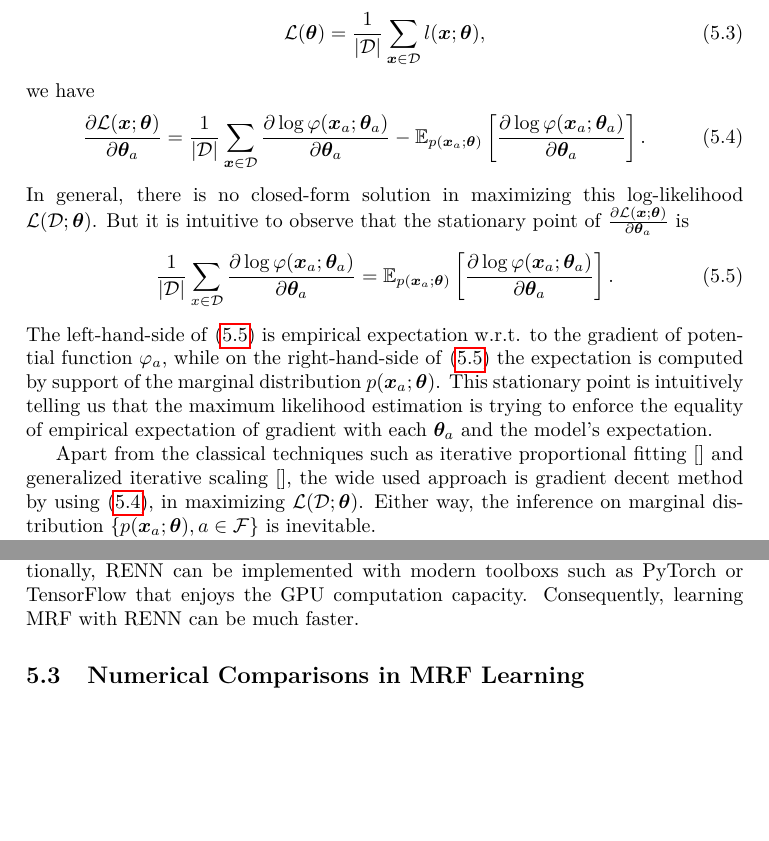
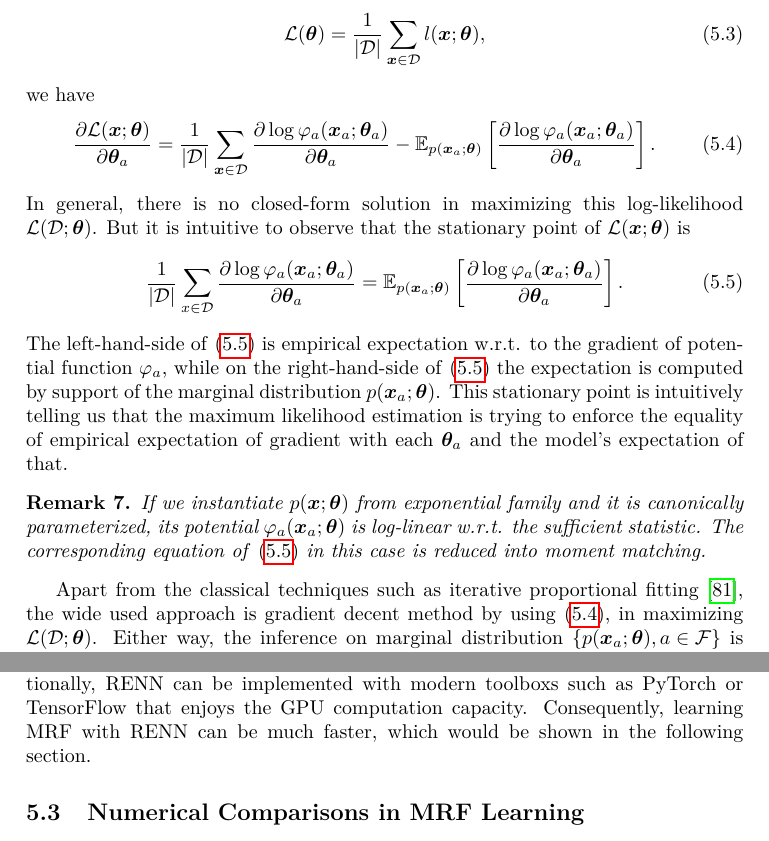
Before and after one commit to FirstHandScientist/phdthesis, a LaTeX thesis (main.tex, which reads source/chapter5/chapter5.tex): two parts of pages 76 and 77 of 89, joined at a grey line, cut so that both start at the same text, the shorter picture padded with empty space. Compiled offline with pdfLaTeX.

Commit message:
polish chapter 5

```diff
--- a/source/chapter5/chapter5.tex
+++ b/source/chapter5/chapter5.tex
@@ -23,15 +23,18 @@ Applying all sample from dataset $\Dd$, i.e.
 \end{equation}
 we have
 \begin{equation}\label{chpt3:eq:likely-gradient-thetaa}
-  \pd{\Ll(\bm{x};\bm{\theta})}{\bm{\theta}_a} = \frac{1}{|\Dd |} \sum_{\bm{x} \in \Dd}\pd{\log{{\phi}(\bm{x}_a; \bm{\theta}_a)}}{\bm{\theta}_a} - \EE_{p(\bm{x}_a; \bm{\theta})}\left[ \pd{\log{{\phi}(\bm{x}_a; \bm{\theta}_a)}}{\bm{\theta}_a} \right].
+  \pd{\Ll(\bm{x};\bm{\theta})}{\bm{\theta}_a} = \frac{1}{|\Dd |} \sum_{\bm{x} \in \Dd}\pd{\log{{\phi_a}(\bm{x}_a; \bm{\theta}_a)}}{\bm{\theta}_a} - \EE_{p(\bm{x}_a; \bm{\theta})}\left[ \pd{\log{{\phi_a}(\bm{x}_a; \bm{\theta}_a)}}{\bm{\theta}_a} \right].
 \end{equation}
-In general, there is no closed-form solution in maximizing this log-likelihood $\Ll(\Dd; \bm{\theta})$. But it is intuitive to observe that the stationary point of $\pd{\Ll(\bm{x};\bm{\theta})}{\bm{\theta}_a}$ is
+In general, there is no closed-form solution in maximizing this log-likelihood $\Ll(\Dd; \bm{\theta})$. But it is intuitive to observe that the stationary point of ${\Ll(\bm{x};\bm{\theta})}$ is
 \begin{equation}\label{chpt5:eq:stationary-point-likely}
-  \frac{1}{|\Dd |} \sum_{x \in \Dd}\pd{\log{{\phi}(\bm{x}_a; \bm{\theta}_a)}}{\bm{\theta}_a} = \EE_{p(\bm{x}_a; \bm{\theta})}\left[ \pd{\log{{\phi}(\bm{x}_a; \bm{\theta}_a)}}{\bm{\theta}_a} \right].
+  \frac{1}{|\Dd |} \sum_{x \in \Dd}\pd{\log{{\phi_a}(\bm{x}_a; \bm{\theta}_a)}}{\bm{\theta}_a} = \EE_{p(\bm{x}_a; \bm{\theta})}\left[ \pd{\log{{\phi_a}(\bm{x}_a; \bm{\theta}_a)}}{\bm{\theta}_a} \right].
 \end{equation}
-The left-hand-side of \eqref{chpt5:eq:stationary-point-likely} is empirical expectation w.r.t. to the gradient of potential function $\phi_a$, while on the right-hand-side of \eqref{chpt5:eq:stationary-point-likely} the expectation is computed by support of the marginal distribution $p(\bm{x}_a; \bm{\theta})$. This stationary point is intuitively telling us that the maximum likelihood estimation is trying to enforce the equality of empirical expectation of gradient with each $\bm{\theta}_a$ and the model's expectation.
+The left-hand-side of \eqref{chpt5:eq:stationary-point-likely} is empirical expectation w.r.t. to the gradient of potential function $\phi_a$, while on the right-hand-side of \eqref{chpt5:eq:stationary-point-likely} the expectation is computed by support of the marginal distribution $p(\bm{x}_a; \bm{\theta})$. This stationary point is intuitively telling us that the maximum likelihood estimation is trying to enforce the equality of empirical expectation of gradient with each $\bm{\theta}_a$ and the model's expectation of that.
+\begin{remark}
+  If we instantiate $p(\bm{x};\bm{\theta})$ from exponential family and it is canonically parameterized, its potential $\phi_a(\bm{x}_a; \bm{\theta})$ is log-linear w.r.t. the sufficient statistic. The corresponding equation of \eqref{chpt5:eq:stationary-point-likely} in this case is reduced into \textit{moment matching}.
+\end{remark}
 
-Apart from the classical techniques such as iterative proportional fitting \cite{} and generalized iterative scaling \cite{}, the wide used approach is gradient decent method by using \eqref{chpt3:eq:likely-gradient-thetaa}, in maximizing $\Ll(\Dd; \bm{\theta})$. Either way, the inference on marginal distribution $\left\{ p(\bm{x}_a; \bm{\theta}), a \in \Ff \right\}$ is inevitable.
+Apart from the classical techniques such as iterative proportional fitting \cite{eric10-708ipf}, the wide used approach is gradient decent method by using \eqref{chpt3:eq:likely-gradient-thetaa}, in maximizing $\Ll(\Dd; \bm{\theta})$. Either way, the inference on marginal distribution $\left\{ p(\bm{x}_a; \bm{\theta}), a \in \Ff \right\}$ is inevitable.
 
 Take the gradient decent method as example, we need to use one of the inference approaches introduced in Part~\ref{part:inference} to approximate the marginals $\left\{ p(\bm{x}_a; \bm{\theta}), a \in \Ff \right\}$, then do update of the parameter
 \begin{equation}
@@ -66,7 +69,7 @@ Combining the model learning and inference, we have
 \end{align}
 Then the difficulty of computing $Z(\bm{\theta})$ is dealt with by joint learning of MRF and inference by RENN in \eqref{eq:learning-min-max}.
 
-Learning MRF with RENN don't need iterative message propagation. Additionally, RENN can be implemented with modern toolboxs such as PyTorch or TensorFlow that enjoys the GPU computation capacity. Consequently, learning MRF with RENN can be much faster.
+Learning MRF with RENN don't need iterative message propagation. Additionally, RENN can be implemented with modern toolboxs such as PyTorch or TensorFlow that enjoys the GPU computation capacity. Consequently, learning MRF with RENN can be much faster, which would be shown in the following section.
 
 
 \section{Numerical Comparisons in MRF Learning}
```
Also changed, not shown: myref.bib (+6 -0 lines), main.pdf, source/chapter5/chapter5.tex (20 more changed lines).
